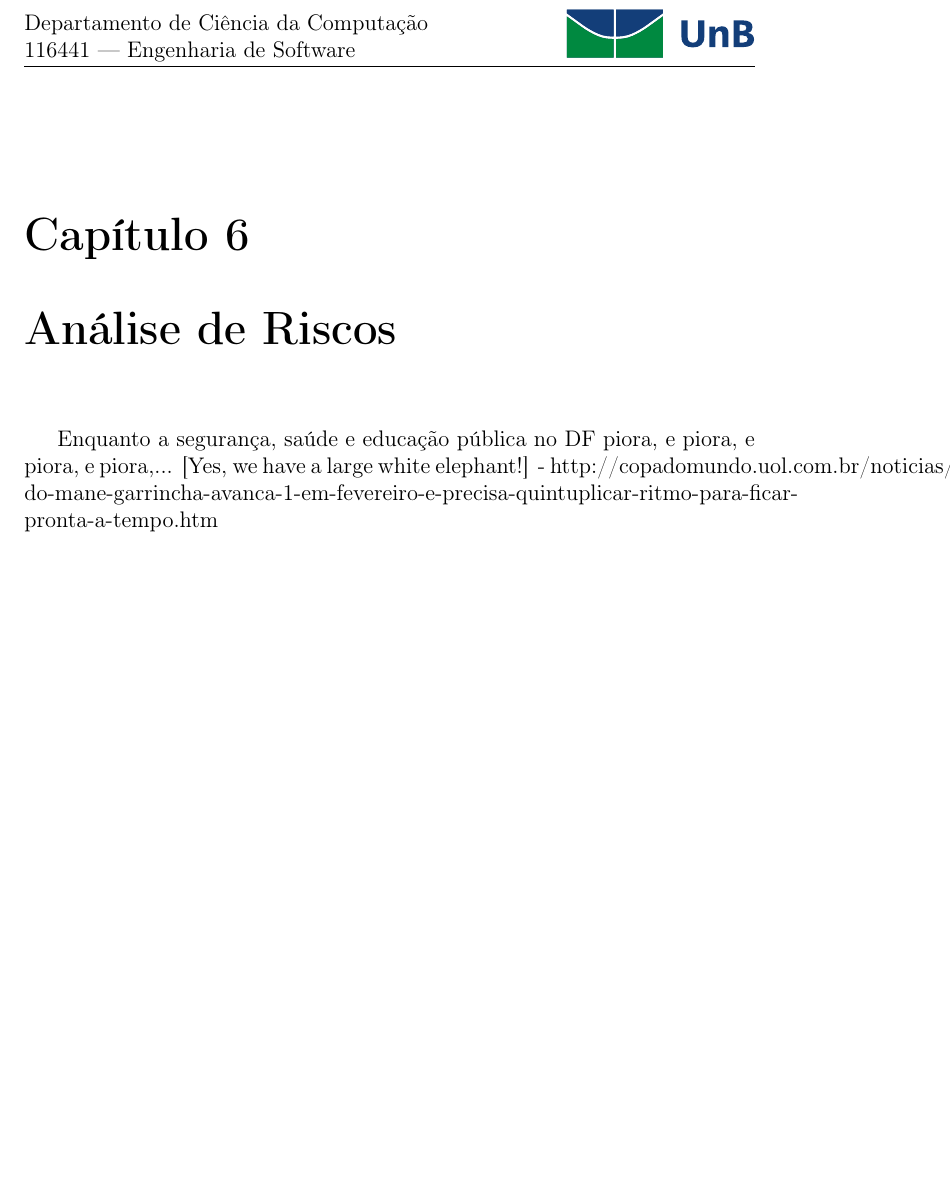
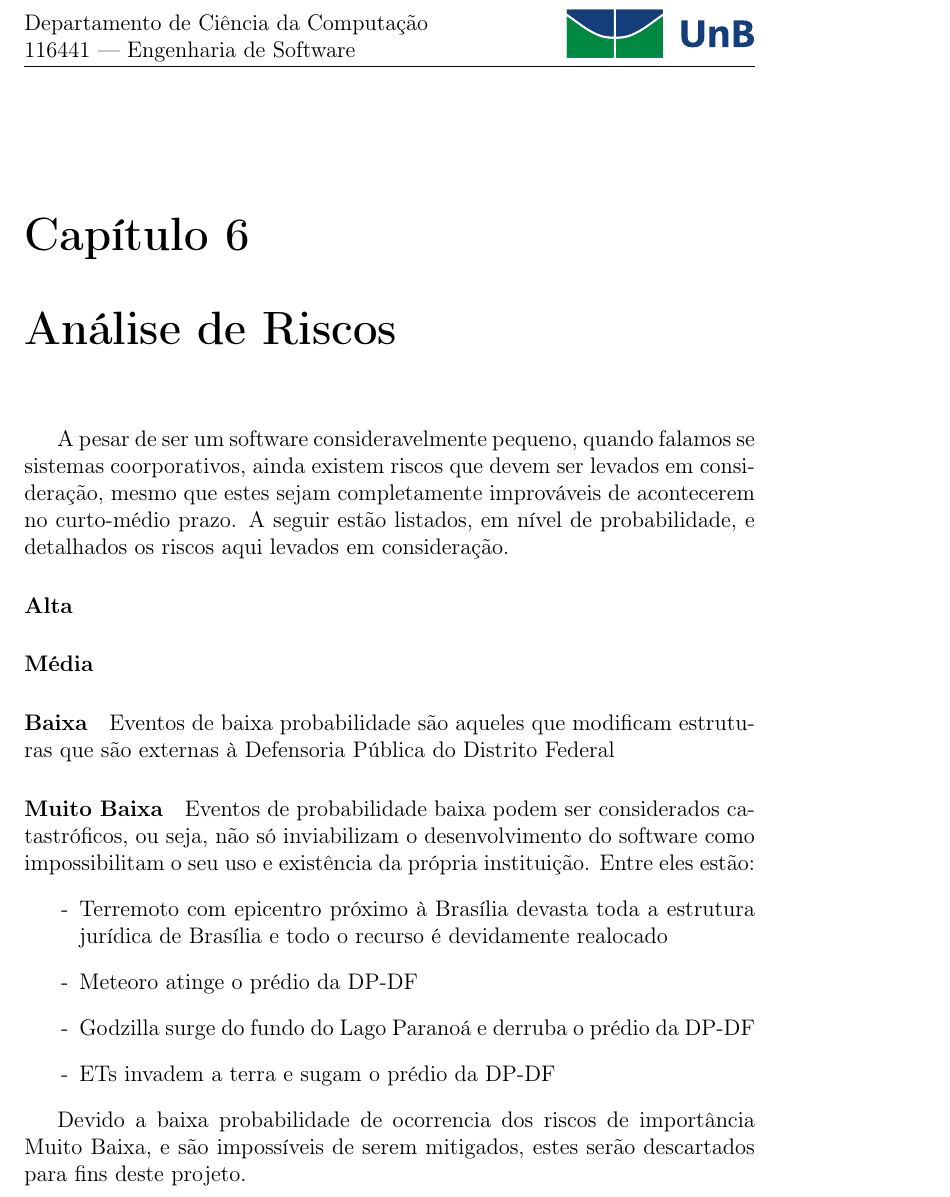
Before and after one commit to sandoval/es, a LaTeX document (Project Plan/Project.tex): part of page 9 of 9, cut so that both start at the same text, the shorter picture padded with empty space. Compiled offline with pdfLaTeX.

Commit message:
Possui parte de análise de riscos

```diff
--- a/Project Plan/Project.tex
+++ b/Project Plan/Project.tex
@@ -66,7 +66,26 @@ A nível organizacional, a consolidação das estruturas obstaculiza a apreciaç
 %-> Discussão da estratégia de implantação e manutenção do projeto
 
 \chapter{Análise de Riscos}
-Enquanto a segurança, saúde e educação pública no DF piora, e piora, e piora, e piora,... [Yes, we have a large white elephant!] - http://copadomundo.uol.com.br/noticias/redacao/2013/03/03/obra-do-mane-garrincha-avanca-1-em-fevereiro-e-precisa-quintuplicar-ritmo-para-ficar-pronta-a-tempo.htm
+
+A pesar de ser um software consideravelmente pequeno, quando falamos se sistemas coorporativos, ainda existem riscos que devem ser levados em consideração, mesmo que estes sejam completamente improváveis de acontecerem no curto-médio prazo. A seguir estão listados, em nível de probabilidade, e detalhados os riscos aqui levados em consideração.
+
+\paragraph{Alta}
+
+\paragraph{Média}
+
+\paragraph{Baixa} Eventos de baixa probabilidade são aqueles que modificam estruturas que são externas à Defensoria Pública do Distrito Federal
+
+\paragraph{Muito Baixa} Eventos de probabilidade baixa podem ser considerados catastróficos, ou seja, não só inviabilizam o desenvolvimento do software como impossibilitam o seu uso e existência da própria instituição. Entre eles estão:
+\begin{itemize}
+\item [-] Terremoto com epicentro próximo à Brasília devasta toda a estrutura jurídica de Brasília e todo o recurso é devidamente realocado
+\item [-] Meteoro atinge o prédio da DP-DF
+\item [-] Godzilla surge do fundo do Lago Paranoá e derruba o prédio da DP-DF
+\item [-] ETs invadem a terra e sugam o prédio da DP-DF
+\end{itemize}
+
+
+Devido a baixa probabilidade de ocorrencia dos riscos de importância Muito Baixa, e são impossíveis de serem mitigados, estes serão descartados para fins deste projeto.
+
 %-> Discussão dos riscos do projeto e estratégia de mitigação
 
 \end{document}
```
Also changed, not shown: Project Plan/Project.pdf.
